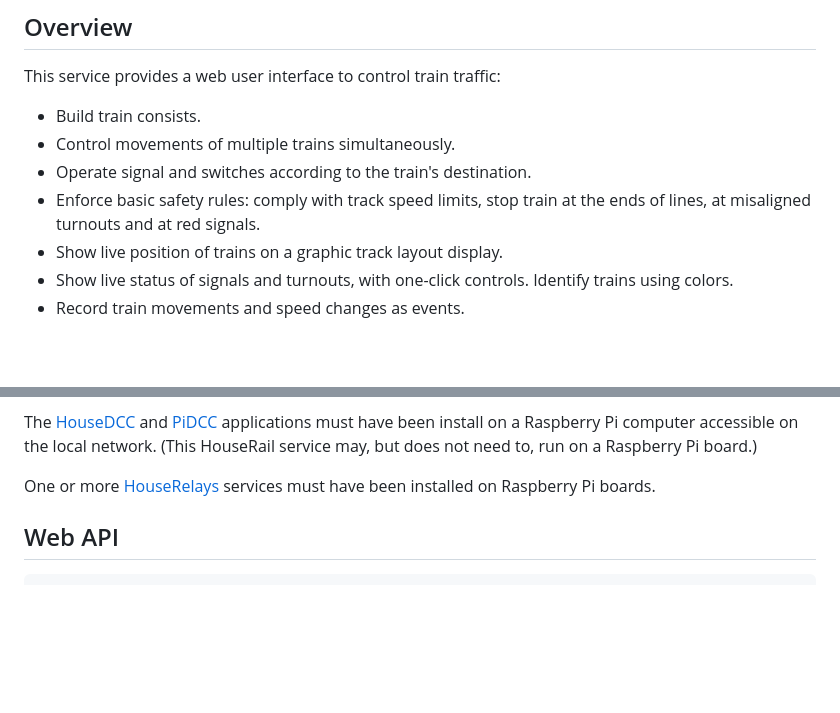
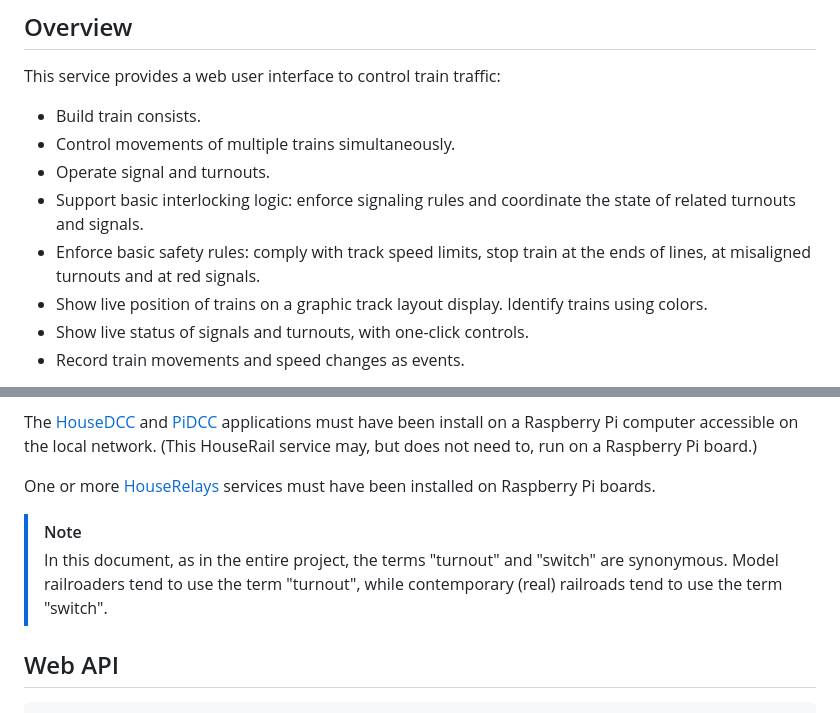
Before and after one commit to pascal-fb-martin/houserail, a Markdown page: README.md, 2 parts joined by grey strips. Rendered like a GitHub page; blank space fills up the shorter version.

Commit message:
Clarify and update the main documentation

```diff
--- a/README.md
+++ b/README.md
@@ -8,10 +8,11 @@ This service provides a web user interface to control train traffic:
 
 - Build train consists.
 - Control movements of multiple trains simultaneously.
-- Operate signal and switches according to the train's destination.
+- Operate signal and turnouts.
+- Support basic interlocking logic: enforce signaling rules and coordinate the state of related turnouts and signals.
 - Enforce basic safety rules: comply with track speed limits, stop train at the ends of lines, at misaligned turnouts and at red signals.
-- Show live position of trains on a graphic track layout display.
-- Show live status of signals and turnouts, with one-click controls. Identify trains using colors.
+- Show live position of trains on a graphic track layout display. Identify trains using colors.
+- Show live status of signals and turnouts, with one-click controls.
 - Record train movements and speed changes as events.
 
 The software is optimized for smaller layouts that use fixed track sections. It supports turnouts and bridges. It is simple to configure: the JSON configuration data required is minimal and the software automatically generates the track display.
@@ -56,6 +57,9 @@ Other House services are optional:
 The [HouseDCC](https://github.com/pascal-fb-martin/housedcc) and [PiDCC](https://github.com/pascal-fb-martin/pidcc) applications must have been install on a Raspberry Pi computer accessible on the local network. (This HouseRail service may, but does not need to, run on a Raspberry Pi board.)
 
 One or more [HouseRelays](https://github.com/pascal-fb-martin/houserelays) services must have been installed on Raspberry Pi boards.
+
+> [!NOTE]
+> In this document, as in the entire project, the terms "turnout" and "switch" are synonymous. Model railroaders tend to use the term "turnout", while contemporary (real) railroads tend to use the term "switch".
 
 ## Web API
 
```
